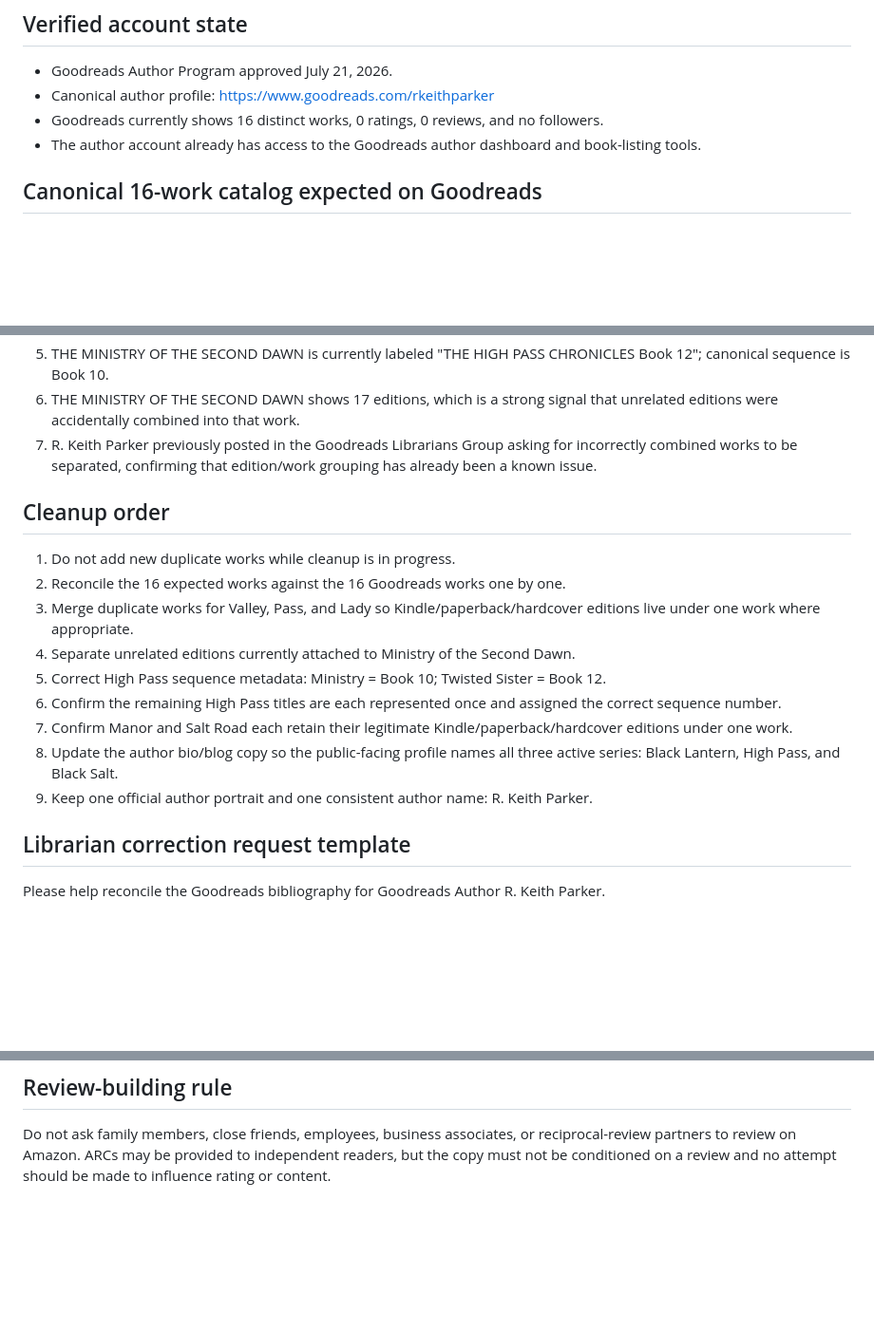
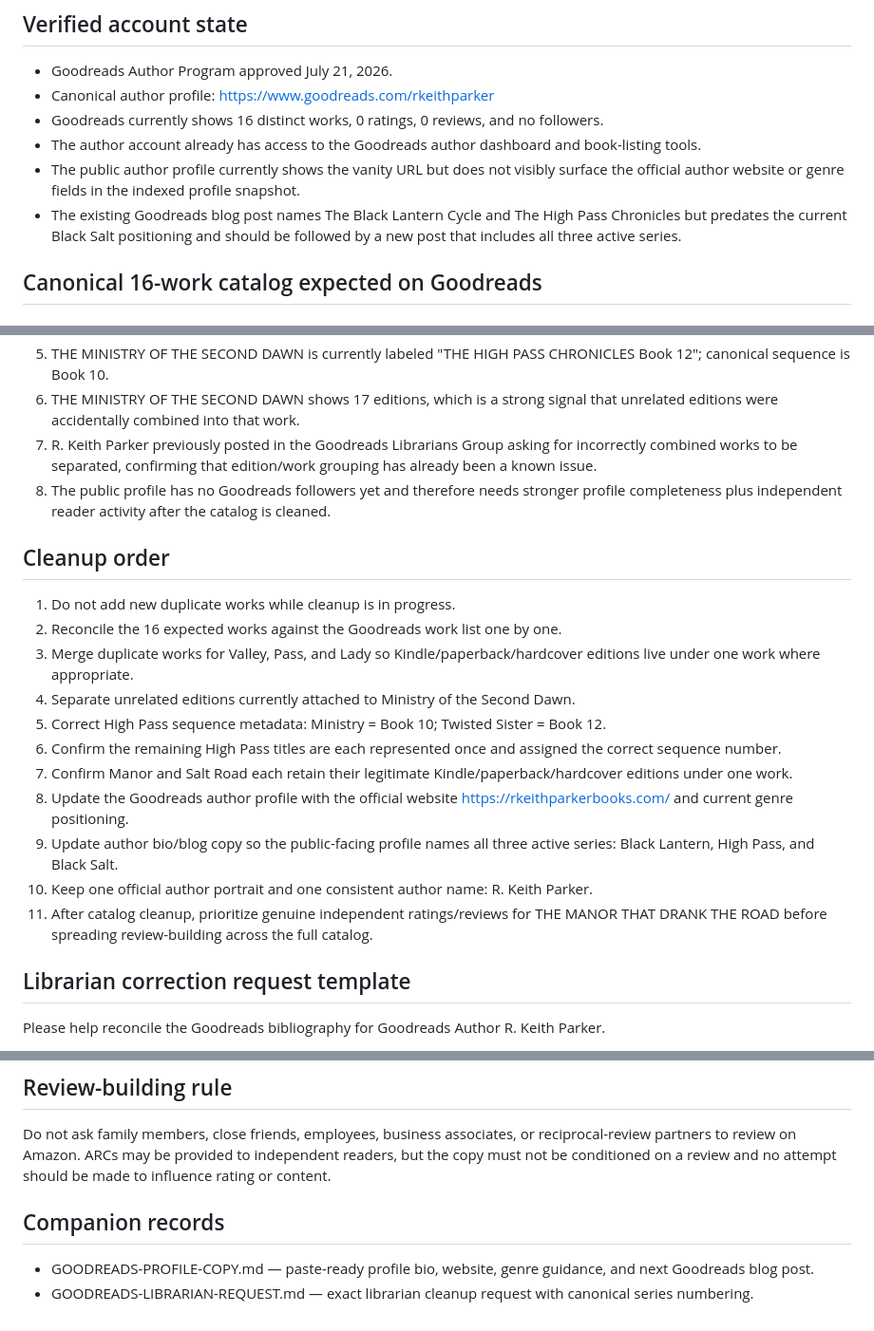
Before and after one commit to keithparker1901-del/black-lantern-author-site, a Markdown page: GOODREADS-CLEANUP.md, 3 parts joined by grey strips. Shown at 95% size. Drawn GitHub-style; blank space fills up the shorter version.

Commit message:
Expand Goodreads cleanup with live profile audit and correction priorities

```diff
--- a/GOODREADS-CLEANUP.md
+++ b/GOODREADS-CLEANUP.md
@@ -8,6 +8,8 @@ Status: working cleanup record for the Goodreads Author presence.
 - Canonical author profile: https://www.goodreads.com/rkeithparker
 - Goodreads currently shows 16 distinct works, 0 ratings, 0 reviews, and no followers.
 - The author account already has access to the Goodreads author dashboard and book-listing tools.
+- The public author profile currently shows the vanity URL but does not visibly surface the official author website or genre fields in the indexed profile snapshot.
+- The existing Goodreads blog post names The Black Lantern Cycle and The High Pass Chronicles but predates the current Black Salt positioning and should be followed by a new post that includes all three active series.
 
 ## Canonical 16-work catalog expected on Goodreads
 
@@ -42,18 +44,21 @@ Status: working cleanup record for the Goodreads Author presence.
 5. THE MINISTRY OF THE SECOND DAWN is currently labeled "THE HIGH PASS CHRONICLES Book 12"; canonical sequence is Book 10.
 6. THE MINISTRY OF THE SECOND DAWN shows 17 editions, which is a strong signal that unrelated editions were accidentally combined into that work.
 7. R. Keith Parker previously posted in the Goodreads Librarians Group asking for incorrectly combined works to be separated, confirming that edition/work grouping has already been a known issue.
+8. The public profile has no Goodreads followers yet and therefore needs stronger profile completeness plus independent reader activity after the catalog is cleaned.
 
 ## Cleanup order
 
 1. Do not add new duplicate works while cleanup is in progress.
-2. Reconcile the 16 expected works against the 16 Goodreads works one by one.
+2. Reconcile the 16 expected works against the Goodreads work list one by one.
 3. Merge duplicate works for Valley, Pass, and Lady so Kindle/paperback/hardcover editions live under one work where appropriate.
 4. Separate unrelated editions currently attached to Ministry of the Second Dawn.
 5. Correct High Pass sequence metadata: Ministry = Book 10; Twisted Sister = Book 12.
 6. Confirm the remaining High Pass titles are each represented once and assigned the correct sequence number.
 7. Confirm Manor and Salt Road each retain their legitimate Kindle/paperback/hardcover editions under one work.
-8. Update the author bio/blog copy so the public-facing profile names all three active series: Black Lantern, High Pass, and Black Salt.
-9. Keep one official author portrait and one consistent author name: R. Keith Parker.
+8. Update the Goodreads author profile with the official website https://rkeithparkerbooks.com/ and current genre positioning.
+9. Update author bio/blog copy so the public-facing profile names all three active series: Black Lantern, High Pass, and Black Salt.
+10. Keep one official author portrait and one consistent author name: R. Keith Parker.
+11. After catalog cleanup, prioritize genuine independent ratings/reviews for THE MANOR THAT DRANK THE ROAD before spreading review-building across the full catalog.
 
 ## Librarian correction request template
 
@@ -76,3 +81,8 @@ Thank you.
 ## Review-building rule
 
 Do not ask family members, close friends, employees, business associates, or reciprocal-review partners to review on Amazon. ARCs may be provided to independent readers, but the copy must not be conditioned on a review and no attempt should be made to influence rating or content.
+
+## Companion records
+
+- GOODREADS-PROFILE-COPY.md — paste-ready profile bio, website, genre guidance, and next Goodreads blog post.
+- GOODREADS-LIBRARIAN-REQUEST.md — exact librarian cleanup request with canonical series numbering.
```
